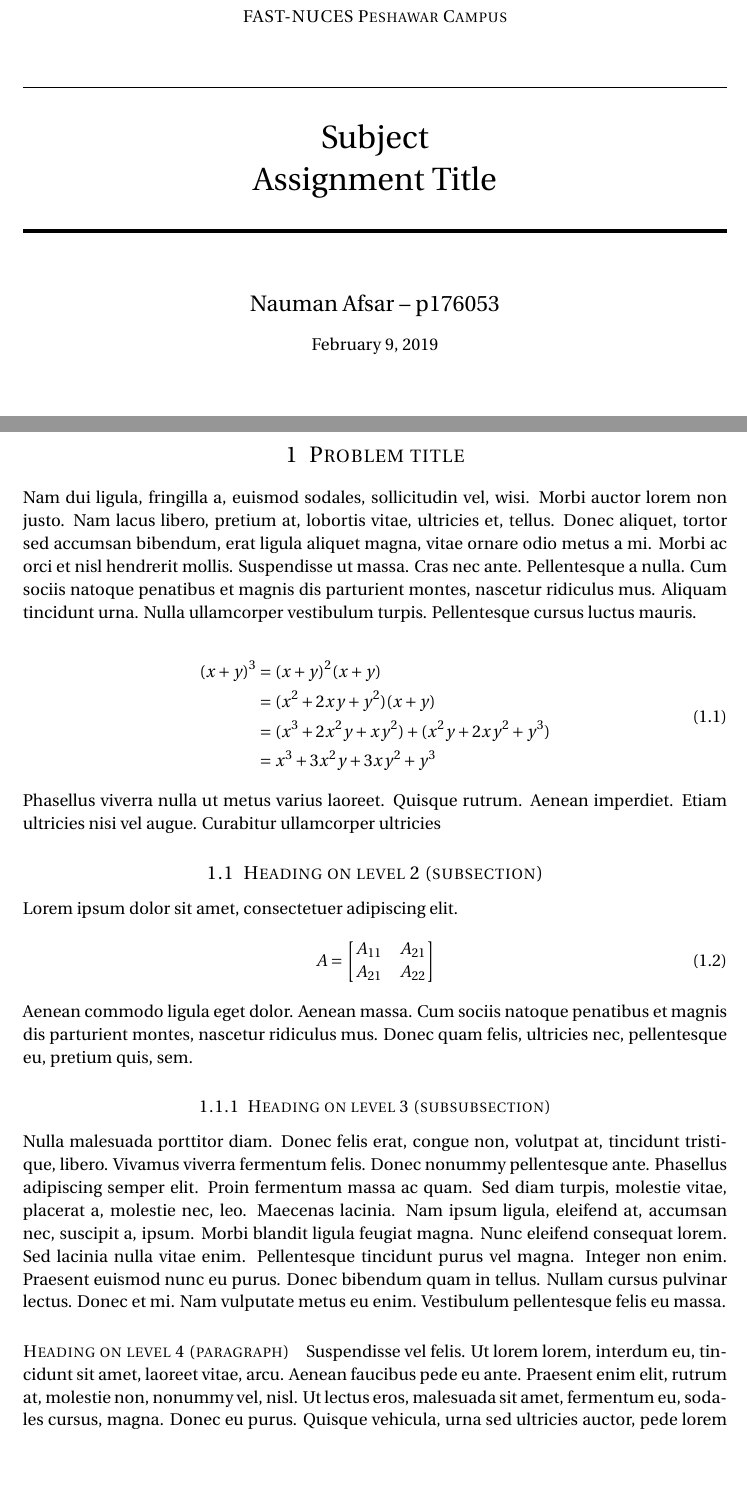
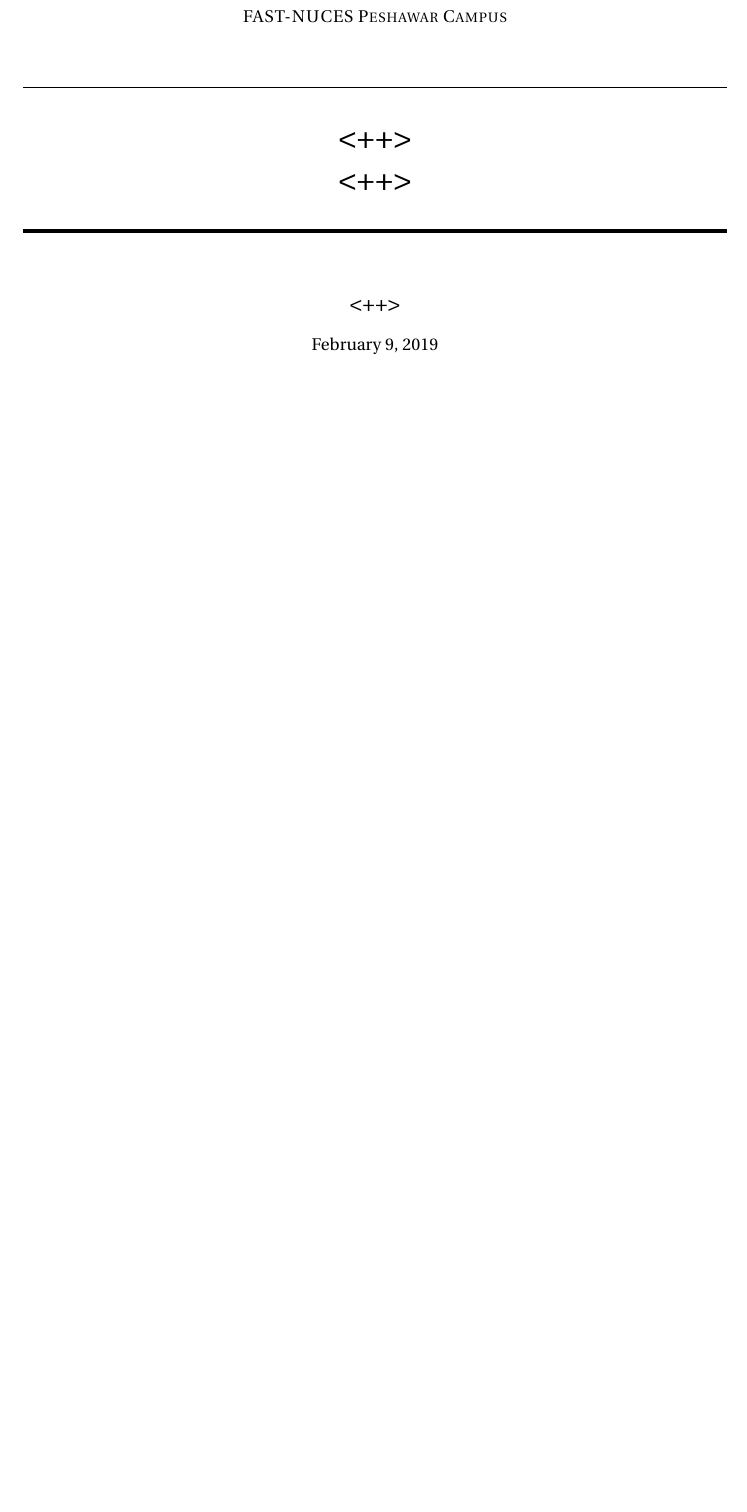
Before and after one commit to naumanafsar/latex-templates, a LaTeX problem sheet (assignments.tex): two parts of pages 1 and 2 of 3 before the commit and part of page 1 of 2 after it, the two joined at a grey line, cut so that both start at the same text, the shorter picture padded with empty space. Compiled offline with pdfLaTeX.

Commit message:
Template for my Assignments

```diff
--- a/assignments.tex
+++ b/assignments.tex
@@ -36,12 +36,12 @@
 \normalfont \normalsize
 \textsc{FAST-NUCES Peshawar Campus} \\ [25pt] % Your university, school and/or department name(s)
 \horrule{0.5pt} \\[0.4cm] % Thin top horizontal rule
-\huge Subject\\
-Assignment Title % The assignment title
+\huge <++>\\
+<++> % The assignment title
 \horrule{2pt} \\[0.5cm] % Thick bottom horizontal rule
 }
 
-\author{Nauman Afsar -- p176053} % Your name
+\author{<++>} % Your name
 
 \date{\normalsize\today} % Today's date or a custom date
 
@@ -50,45 +50,5 @@ Assignment Title % The assignment title
 \maketitle % Print the title
 
 \newpage
-%----------------------------------------------------------------------------------------
-%	PROBLEM 1
-%----------------------------------------------------------------------------------------
 
-\section{Problem title}
 
-\lipsum[2] % Dummy text
-
-\begin{align}
-\begin{split}
-(x+y)^3 	&= (x+y)^2(x+y)\\
-&=(x^2+2xy+y^2)(x+y)\\
-&=(x^3+2x^2y+xy^2) + (x^2y+2xy^2+y^3)\\
-&=x^3+3x^2y+3xy^2+y^3
-\end{split}
-\end{align}
-
-Phasellus viverra nulla ut metus varius laoreet. Quisque rutrum. Aenean imperdiet. Etiam ultricies nisi vel augue. Curabitur ullamcorper ultricies
-
-%------------------------------------------------
-
-\subsection{Heading on level 2 (subsection)}
-
-Lorem ipsum dolor sit amet, consectetuer adipiscing elit.
-\begin{align}
-A =
-\begin{bmatrix}
-A_{11} & A_{21} \\
-A_{21} & A_{22}
-\end{bmatrix}
-\end{align}
-Aenean commodo ligula eget dolor. Aenean massa. Cum sociis natoque penatibus et magnis dis parturient montes, nascetur ridiculus mus. Donec quam felis, ultricies nec, pellentesque eu, pretium quis, sem.
-
-%------------------------------------------------
-
-\subsubsection{Heading on level 3 (subsubsection)}
-
-\lipsum[3] % Dummy text
-
-\paragraph{Heading on level 4 (paragraph)}
-
-\lipsum[6] % Dummy text
```
Also changed, not shown: assignments.tex (34 more changed lines).
